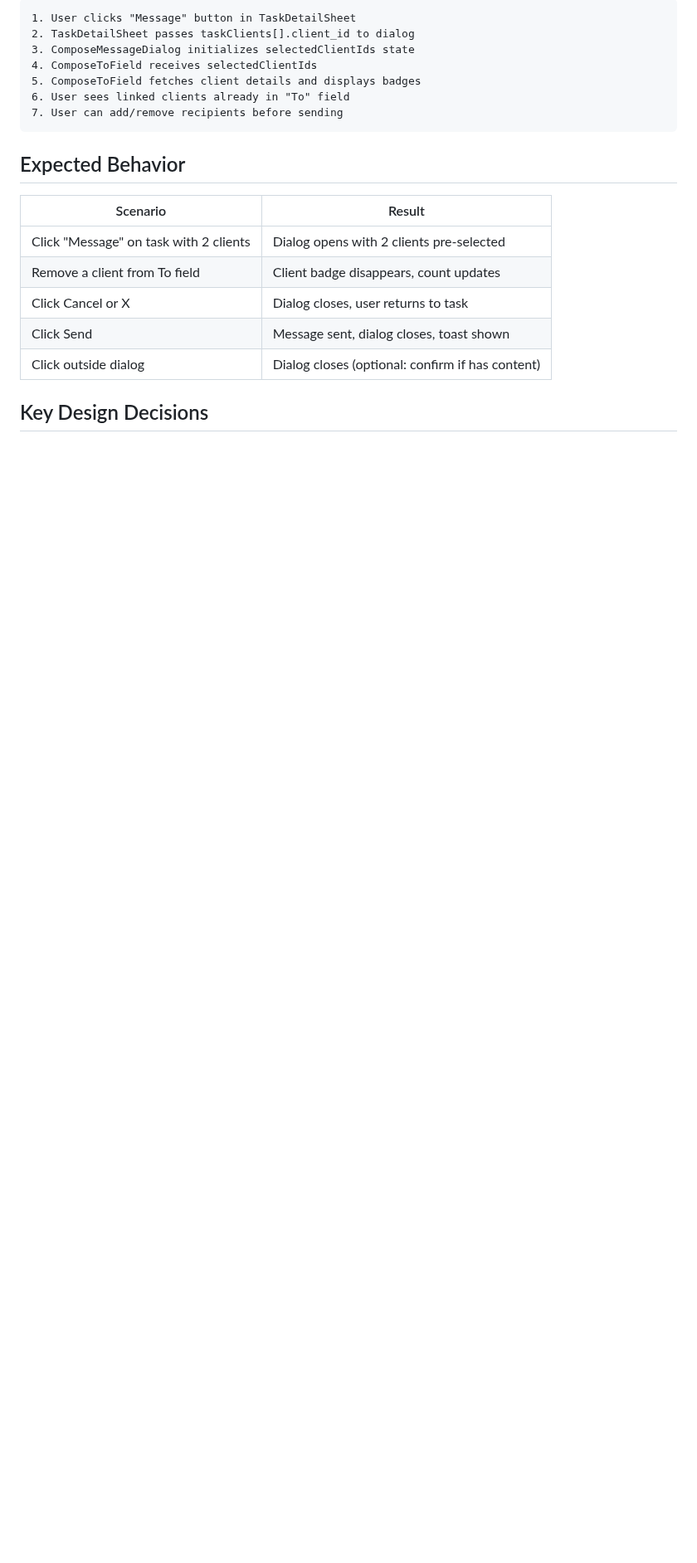
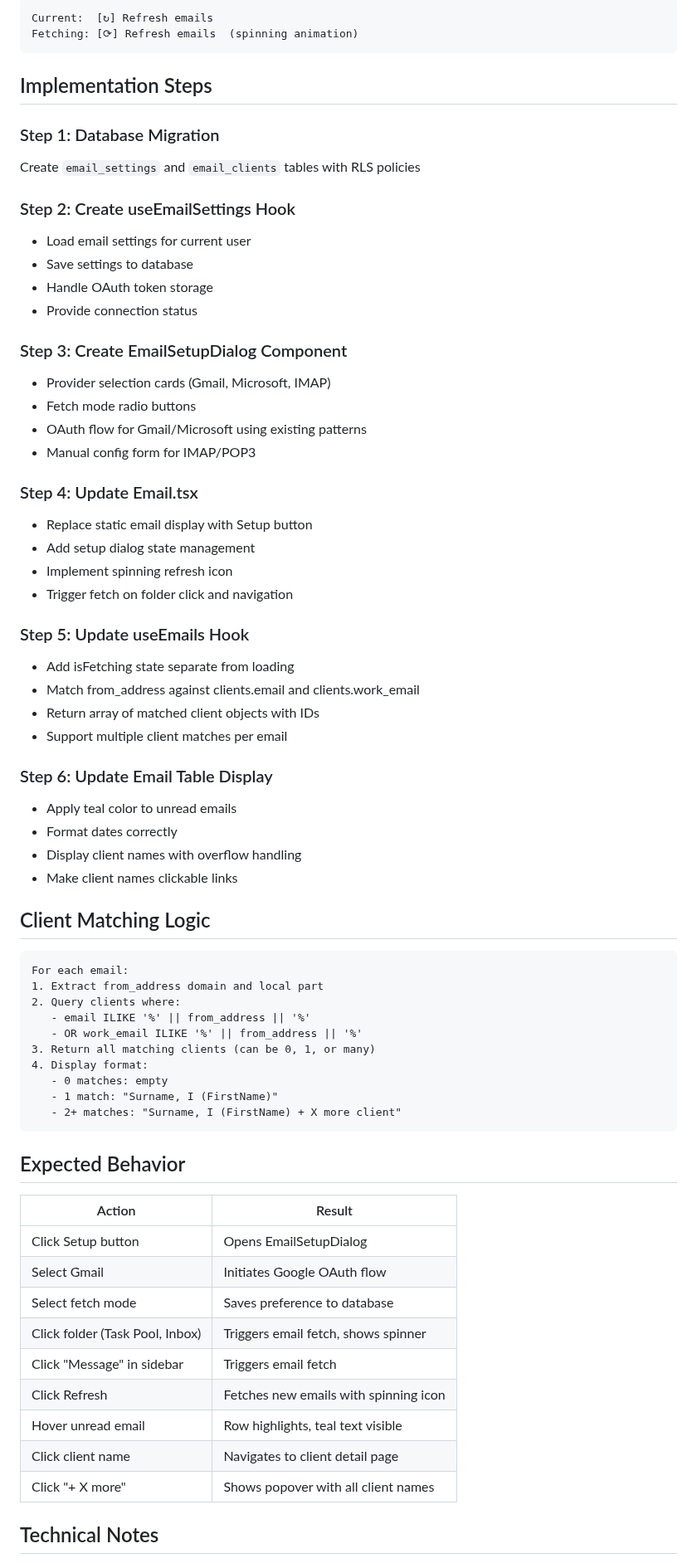
Before and after one commit to AgileWorksZA/vantage-advisor-hub-d27a9099, a Markdown page: .lovable/plan.md, the part around one of its changes. Shown at 83% size. Rendered like a GitHub page; blank space fills up the shorter version.

Commit message:
Updated plan file
Edited UI in Lovable

````diff
--- a/.lovable/plan.md
+++ b/.lovable/plan.md
@@ -145,23 +128,72 @@ ComposeMessageDialog.tsx
 
 ```text
-1. User clicks "Message" button in TaskDetailSheet
-2. TaskDetailSheet passes taskClients[].client_id to dialog
-3. ComposeMessageDialog initializes selectedClientIds state
-4. ComposeToField receives selectedClientIds
-5. ComposeToField fetches client details and displays badges
-6. User sees linked clients already in "To" field
-7. User can add/remove recipients before sending
+Current:  [↻] Refresh emails
+Fetching: [⟳] Refresh emails  (spinning animation)
+```
+
+## Implementation Steps
+
+### Step 1: Database Migration
+Create `email_settings` and `email_clients` tables with RLS policies
+
+### Step 2: Create useEmailSettings Hook
+- Load email settings for current user
+- Save settings to database
+- Handle OAuth token storage
+- Provide connection status
+
+### Step 3: Create EmailSetupDialog Component
+- Provider selection cards (Gmail, Microsoft, IMAP)
+- Fetch mode radio buttons
+- OAuth flow for Gmail/Microsoft using existing patterns
+- Manual config form for IMAP/POP3
+
+### Step 4: Update Email.tsx
+- Replace static email display with Setup button
+- Add setup dialog state management
+- Implement spinning refresh icon
+- Trigger fetch on folder click and navigation
+
+### Step 5: Update useEmails Hook
+- Add isFetching state separate from loading
+- Match from_address against clients.email and clients.work_email
+- Return array of matched client objects with IDs
+- Support multiple client matches per email
+
+### Step 6: Update Email Table Display
+- Apply teal color to unread emails
+- Format dates correctly
+- Display client names with overflow handling
+- Make client names clickable links
+
+## Client Matching Logic
+
+```text
+For each email:
+1. Extract from_address domain and local part
+2. Query clients where:
+   - email ILIKE '%' || from_address || '%'
+   - OR work_email ILIKE '%' || from_address || '%'
+3. Return all matching clients (can be 0, 1, or many)
+4. Display format:
+   - 0 matches: empty
+   - 1 match: "Surname, I (FirstName)"
+   - 2+ matches: "Surname, I (FirstName) + X more client"
 ```
 
 ## Expected Behavior
 
-| Scenario | Result |
-|----------|--------|
-| Click "Message" on task with 2 clients | Dialog opens with 2 clients pre-selected |
-| Remove a client from To field | Client badge disappears, count updates |
-| Click Cancel or X | Dialog closes, user returns to task |
-| Click Send | Message sent, dialog closes, toast shown |
-| Click outside dialog | Dialog closes (optional: confirm if has content) |
+| Action | Result |
+|--------|--------|
+| Click Setup button | Opens EmailSetupDialog |
+| Select Gmail | Initiates Google OAuth flow |
+| Select fetch mode | Saves preference to database |
+| Click folder (Task Pool, Inbox) | Triggers email fetch, shows spinner |
+| Click "Message" in sidebar | Triggers email fetch |
+| Click Refresh | Fetches new emails with spinning icon |
+| Hover unread email | Row highlights, teal text visible |
+| Click client name | Navigates to client detail page |
+| Click "+ X more" | Shows popover with all client names |
 
-## Key Design Decisions
+## Technical Notes
 
````
Also changed, not shown: other parts of .lovable/plan.md (+102 -119 lines).
